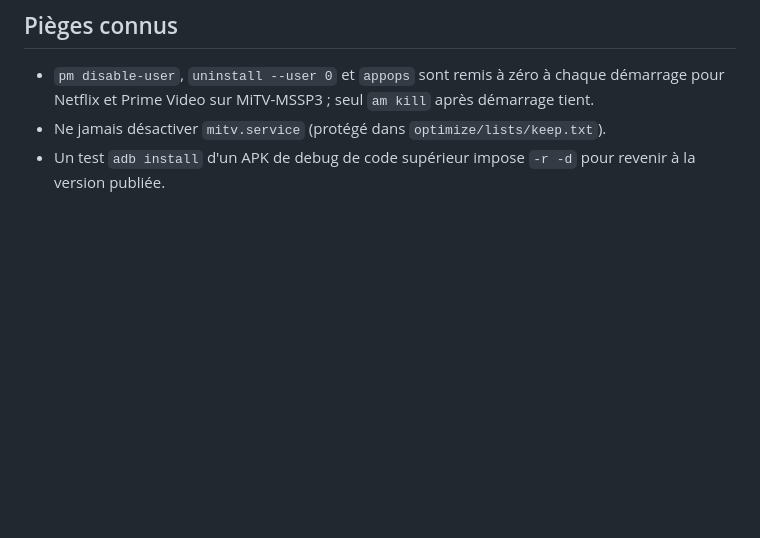
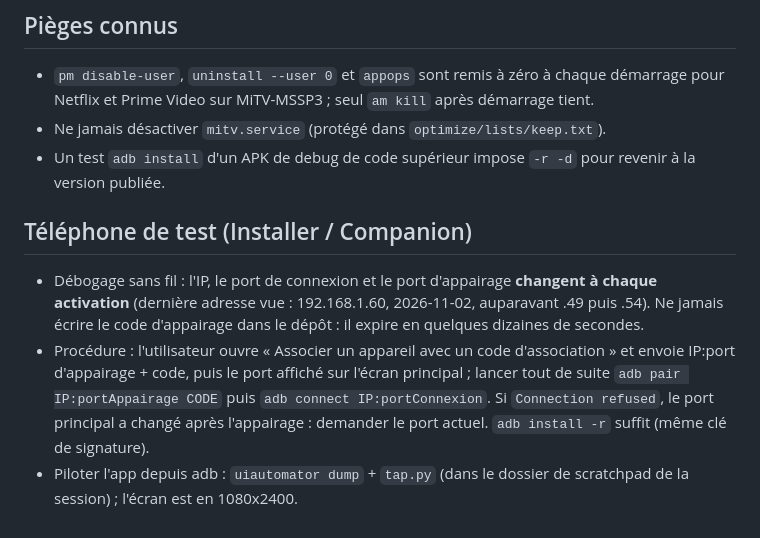
Before and after one commit to EMCHOUIT/ChouiTV, a Markdown page: CLAUDE.md, the part around the change. GitHub-like rendering; blank space fills up the shorter version.

Commit message:
docs: CLAUDE.md: how to pair and connect the test phone

```diff
--- a/CLAUDE.md
+++ b/CLAUDE.md
@@ -45,3 +45,8 @@ GITHUB_RUN_NUMBER=<n> $G -p . :launcher:assembleDebug --offline -q
 - `pm disable-user`, `uninstall --user 0` et `appops` sont remis à zéro à chaque démarrage pour Netflix et Prime Video sur MiTV-MSSP3 ; seul `am kill` après démarrage tient.
 - Ne jamais désactiver `mitv.service` (protégé dans `optimize/lists/keep.txt`).
 - Un test `adb install` d'un APK de debug de code supérieur impose `-r -d` pour revenir à la version publiée.
+
+## Téléphone de test (Installer / Companion)
+- Débogage sans fil : l'IP, le port de connexion et le port d'appairage **changent à chaque activation** (dernière adresse vue : 192.168.1.60, 2026-11-02, auparavant .49 puis .54). Ne jamais écrire le code d'appairage dans le dépôt : il expire en quelques dizaines de secondes.
+- Procédure : l'utilisateur ouvre « Associer un appareil avec un code d'association » et envoie IP:port d'appairage + code, puis le port affiché sur l'écran principal ; lancer tout de suite `adb pair IP:portAppairage CODE` puis `adb connect IP:portConnexion`. Si `Connection refused`, le port principal a changé après l'appairage : demander le port actuel. `adb install -r` suffit (même clé de signature).
+- Piloter l'app depuis adb : `uiautomator dump` + `tap.py` (dans le dossier de scratchpad de la session) ; l'écran est en 1080x2400.
```
